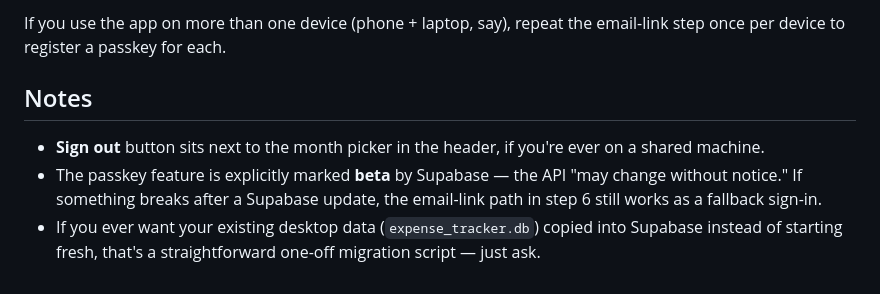
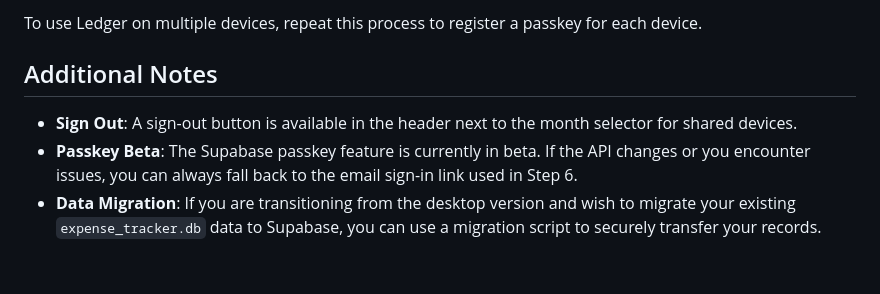
Before and after one commit to Aryan1612/ledger, a Markdown page: README-web.md, the part around one of its changes. Rendered like a GitHub page.

```diff
--- a/README-web.md
+++ b/README-web.md
@@ -59,8 +63,8 @@ Open your Netlify URL:
 
-If you use the app on more than one device (phone + laptop, say), repeat the email-link step once per device to register a passkey for each.
+To use Ledger on multiple devices, repeat this process to register a passkey for each device.
 
-## Notes
+## Additional Notes
 
-- **Sign out** button sits next to the month picker in the header, if you're ever on a shared machine.
-- The passkey feature is explicitly marked **beta** by Supabase — the API "may change without notice." If something breaks after a Supabase update, the email-link path in step 6 still works as a fallback sign-in.
-- If you ever want your existing desktop data (`expense_tracker.db`) copied into Supabase instead of starting fresh, that's a straightforward one-off migration script — just ask.
+- **Sign Out**: A sign-out button is available in the header next to the month selector for shared devices.
+- **Passkey Beta**: The Supabase passkey feature is currently in beta. If the API changes or you encounter issues, you can always fall back to the email sign-in link used in Step 6.
+- **Data Migration**: If you are transitioning from the desktop version and wish to migrate your existing `expense_tracker.db` data to Supabase, you can use a migration script to securely transfer your records.
```
Also changed, not shown: other parts of README-web.md (+41 -37 lines).
